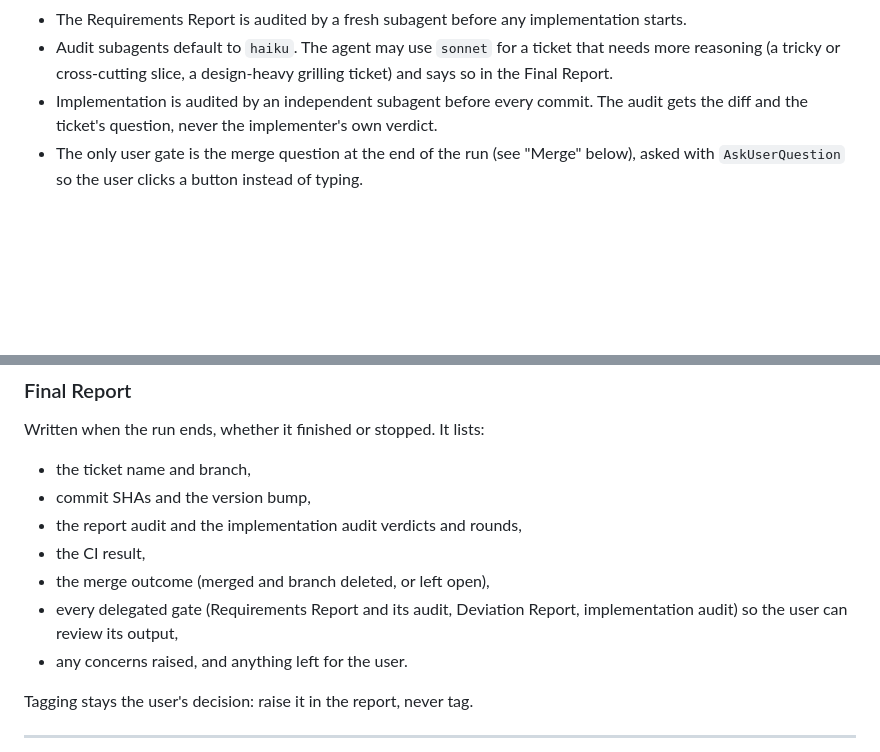
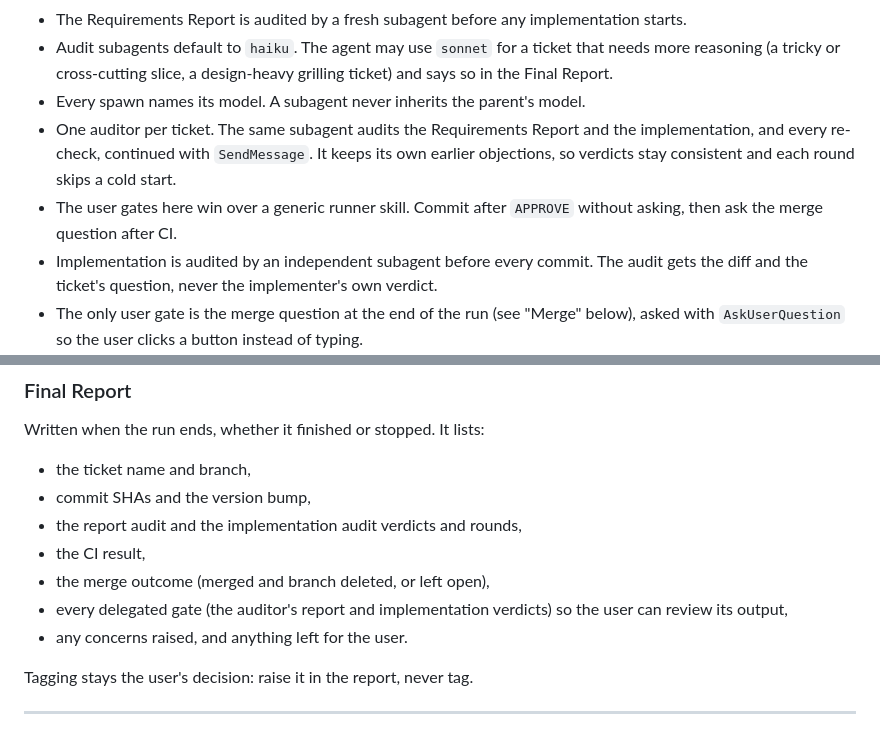
Before and after one commit to atendev/nichiji-ios, a Markdown page: docs/workflow.md, 2 parts joined by grey strips. Rendered like a GitHub page; blank space fills up the shorter version.

```diff
--- a/docs/workflow.md
+++ b/docs/workflow.md
@@ -51,6 +51,13 @@ wrong.
 - Audit subagents default to `haiku`. The agent may use `sonnet` for a
   ticket that needs more reasoning (a tricky or cross-cutting slice, a
   design-heavy grilling ticket) and says so in the Final Report.
+- Every spawn names its model. A subagent never inherits the parent's model.
+- One auditor per ticket. The same subagent audits the Requirements Report
+  and the implementation, and every re-check, continued with `SendMessage`.
+  It keeps its own earlier objections, so verdicts stay consistent and each
+  round skips a cold start.
+- The user gates here win over a generic runner skill. Commit after
+  `APPROVE` without asking, then ask the merge question after CI.
 - Implementation is audited by an independent subagent before every commit.
   The audit gets the diff and the ticket's question, never the
   implementer's own verdict.
@@ -349,8 +360,8 @@ Written when the run ends, whether it finished or stopped. It lists:
 - the report audit and the implementation audit verdicts and rounds,
 - the CI result,
 - the merge outcome (merged and branch deleted, or left open),
-- every delegated gate (Requirements Report and its audit, Deviation Report,
-  implementation audit) so the user can review its output,
+- every delegated gate (the auditor's report and implementation verdicts)
+  so the user can review its output,
 - any concerns raised, and anything left for the user.
 
 Tagging stays the user's decision: raise it in the report, never tag.
```
Also changed, not shown: other parts of docs/workflow.md (+26 -22 lines).
